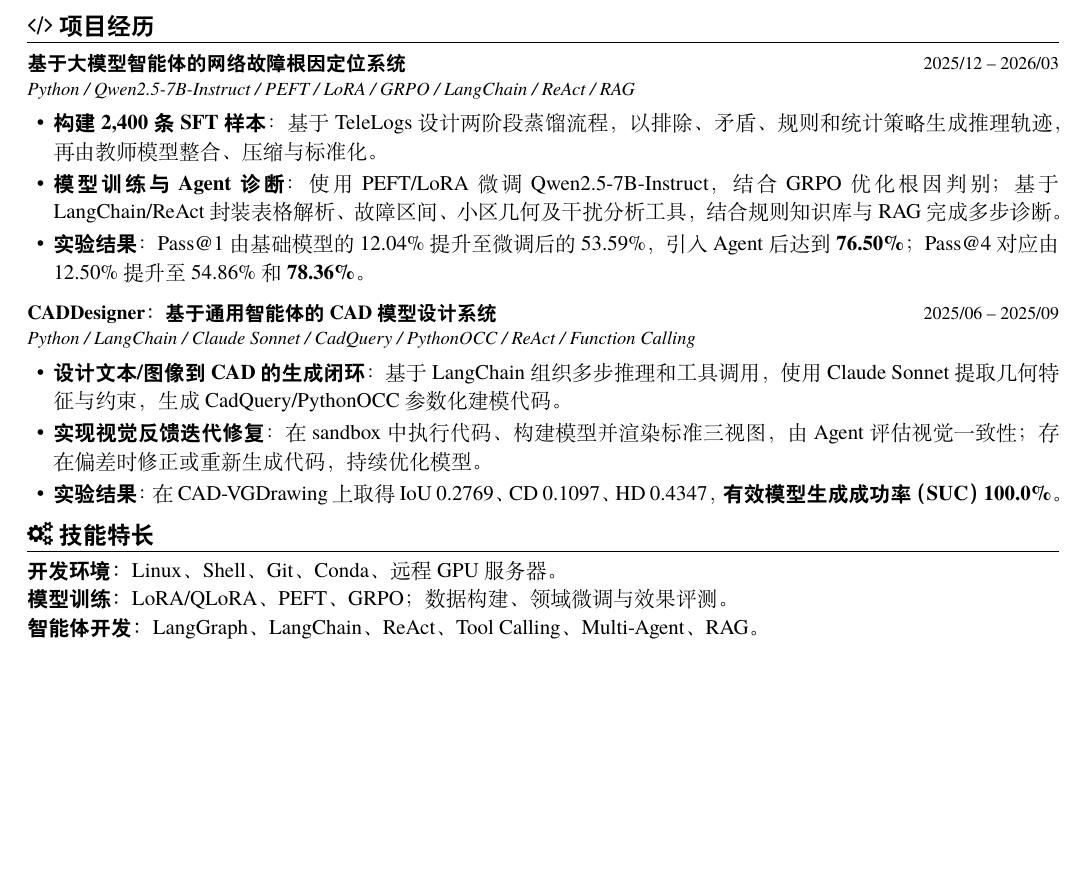
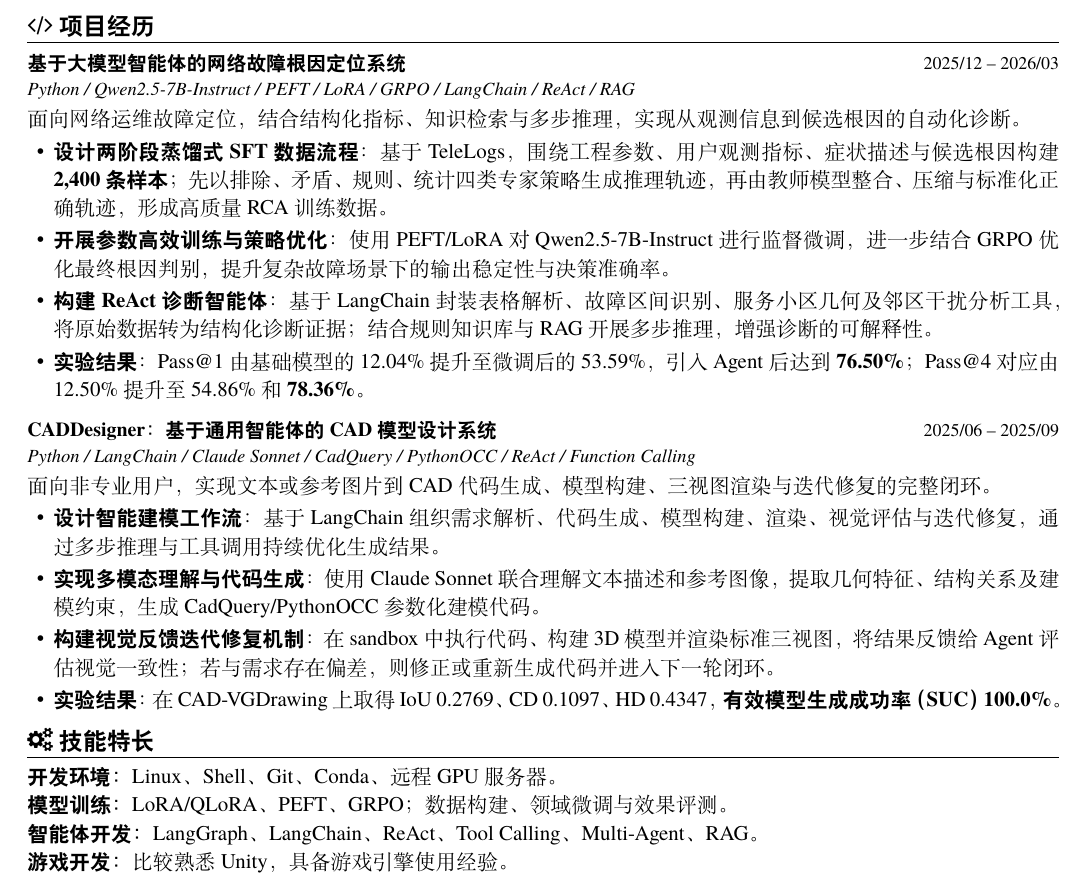
Before and after one commit to licns657/CV, a LaTeX document (main.tex): part of the page, cut so that both start at the same text, the shorter picture padded with empty space. Compiled offline with XeLaTeX.

Commit message:
Restore project research details and add Unity familiarity

```diff
--- a/main.tex
+++ b/main.tex
@@ -65,21 +65,26 @@
 \section{\faCode\ 项目经历}
 \datedsubsection{基于大模型智能体的网络故障根因定位系统}{2025/12 -- 2026/03}
 \tech{Python / Qwen2.5-7B-Instruct / PEFT / LoRA / GRPO / LangChain / ReAct / RAG}
+面向网络运维故障定位，结合结构化指标、知识检索与多步推理，实现从观测信息到候选根因的自动化诊断。
 \begin{itemize}
-  \item \textbf{构建 2,400 条 SFT 样本}：基于 TeleLogs 设计两阶段蒸馏流程，以排除、矛盾、规则和统计策略生成推理轨迹，再由教师模型整合、压缩与标准化。
-  \item \textbf{模型训练与 Agent 诊断}：使用 PEFT/LoRA 微调 Qwen2.5-7B-Instruct，结合 GRPO 优化根因判别；基于 LangChain/ReAct 封装表格解析、故障区间、小区几何及干扰分析工具，结合规则知识库与 RAG 完成多步诊断。
+  \item \textbf{设计两阶段蒸馏式 SFT 数据流程}：基于 TeleLogs，围绕工程参数、用户观测指标、症状描述与候选根因构建 \textbf{2,400 条样本}；先以排除、矛盾、规则、统计四类专家策略生成推理轨迹，再由教师模型整合、压缩与标准化正确轨迹，形成高质量 RCA 训练数据。
+  \item \textbf{开展参数高效训练与策略优化}：使用 PEFT/LoRA 对 Qwen2.5-7B-Instruct 进行监督微调，进一步结合 GRPO 优化最终根因判别，提升复杂故障场景下的输出稳定性与决策准确率。
+  \item \textbf{构建 ReAct 诊断智能体}：基于 LangChain 封装表格解析、故障区间识别、服务小区几何及邻区干扰分析工具，将原始数据转为结构化诊断证据；结合规则知识库与 RAG 开展多步推理，增强诊断的可解释性。
   \item \textbf{实验结果}：Pass@1 由基础模型的 12.04\% 提升至微调后的 53.59\%，引入 Agent 后达到 \textbf{76.50\%}；Pass@4 对应由 12.50\% 提升至 54.86\% 和 \textbf{78.36\%}。
 \end{itemize}
 \vspace{3pt}
 \datedsubsection{CADDesigner：基于通用智能体的 CAD 模型设计系统}{2025/06 -- 2025/09}
 \tech{Python / LangChain / Claude Sonnet / CadQuery / PythonOCC / ReAct / Function Calling}
+面向非专业用户，实现文本或参考图片到 CAD 代码生成、模型构建、三视图渲染与迭代修复的完整闭环。
 \begin{itemize}
-  \item \textbf{设计文本/图像到 CAD 的生成闭环}：基于 LangChain 组织多步推理和工具调用，使用 Claude Sonnet 提取几何特征与约束，生成 CadQuery/PythonOCC 参数化建模代码。
-  \item \textbf{实现视觉反馈迭代修复}：在 sandbox 中执行代码、构建模型并渲染标准三视图，由 Agent 评估视觉一致性；存在偏差时修正或重新生成代码，持续优化模型。
+  \item \textbf{设计智能建模工作流}：基于 LangChain 组织需求解析、代码生成、模型构建、渲染、视觉评估与迭代修复，通过多步推理与工具调用持续优化生成结果。
+  \item \textbf{实现多模态理解与代码生成}：使用 Claude Sonnet 联合理解文本描述和参考图像，提取几何特征、结构关系及建模约束，生成 CadQuery/PythonOCC 参数化建模代码。
+  \item \textbf{构建视觉反馈迭代修复机制}：在 sandbox 中执行代码、构建 3D 模型并渲染标准三视图，将结果反馈给 Agent 评估视觉一致性；若与需求存在偏差，则修正或重新生成代码并进入下一轮闭环。
   \item \textbf{实验结果}：在 CAD-VGDrawing 上取得 IoU 0.2769、CD 0.1097、HD 0.4347，\textbf{有效模型生成成功率（SUC）100.0\%}。
 \end{itemize}
 \section{\faCogs\ 技能特长}
 \textbf{开发环境：}Linux、Shell、Git、Conda、远程 GPU 服务器。\par
 \textbf{模型训练：}LoRA/QLoRA、PEFT、GRPO；数据构建、领域微调与效果评测。\par
 \textbf{智能体开发：}LangGraph、LangChain、ReAct、Tool Calling、Multi-Agent、RAG。
+\par\textbf{游戏开发：}比较熟悉 Unity，具备游戏引擎使用经验。
 \end{document}
```
